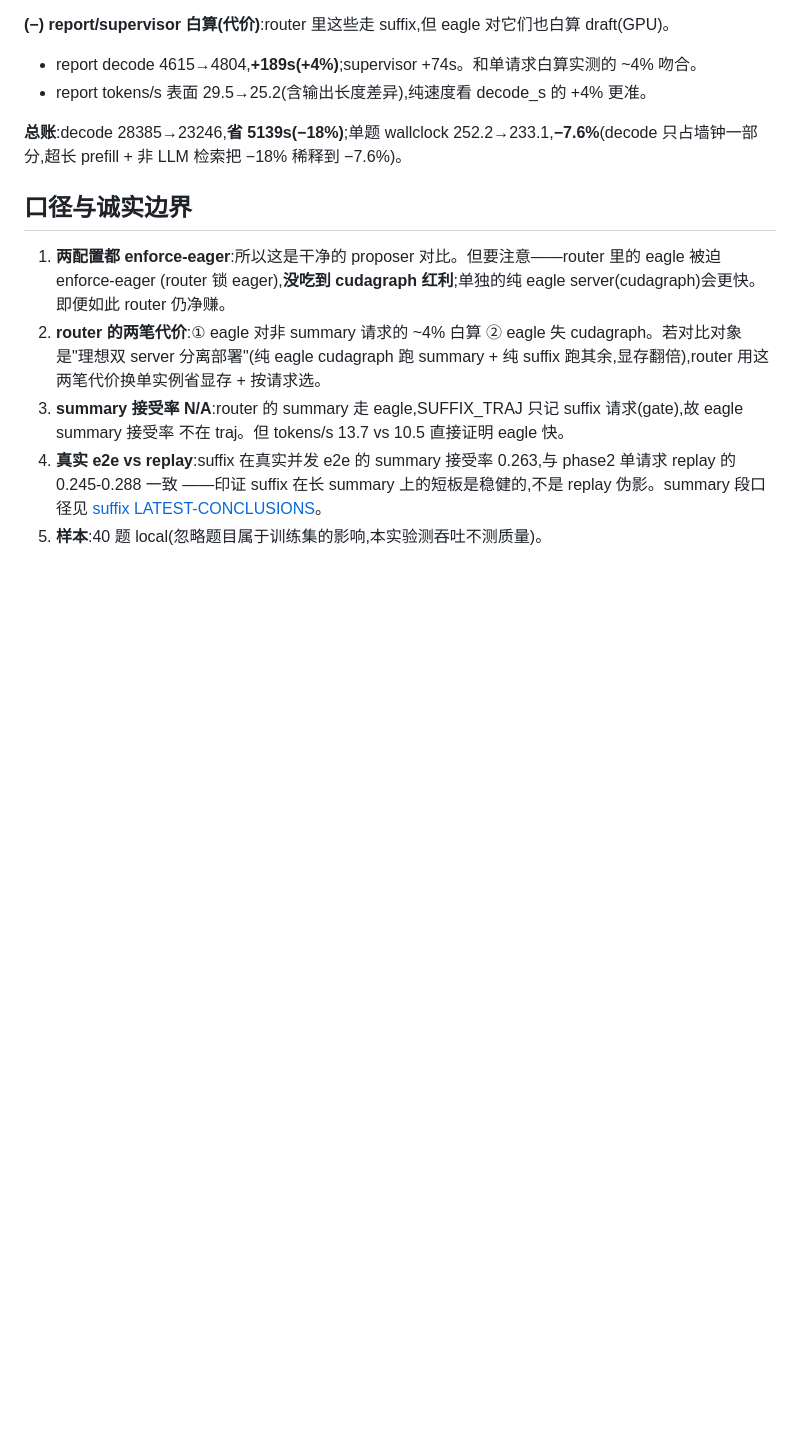
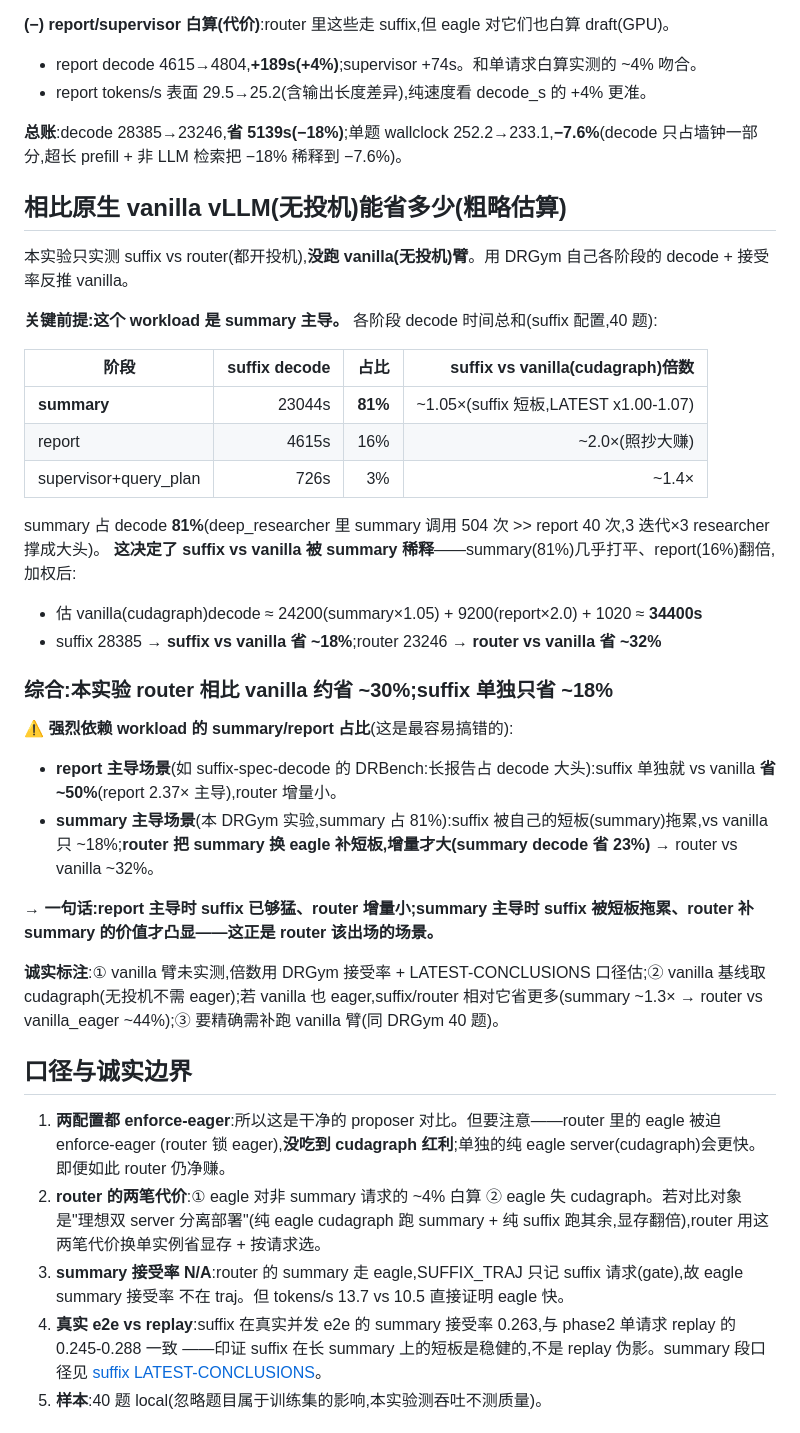
Before and after one commit to julyanghar/deep_researcher_demo, a Markdown page: exp-docx/eagle-spec-decode/e2e-router-vs-suffix-drgym40.md, the part around the change. Drawn GitHub-style; blank space fills up the shorter version.

Commit message:
e2e文档:vanilla估算修正——summary主导workload下router vs vanilla ~30%
关键:DRGym是summary主导(summary占decode 81%,504次调用>>report 40次),suffix被自己短板
(summary)拖累,vs vanilla仅~18%;router把summary换eagle补短板才有大增量→router vs vanilla ~32%。
澄清"suffix vs vanilla 50%"是report主导场景(DRBench),两个数不矛盾,差在summary/report占比。

Co-Authored-By: Claude Opus 4.8 (1M context) <noreply@anthropic.com>

```diff
--- a/exp-docx/eagle-spec-decode/e2e-router-vs-suffix-drgym40.md
+++ b/exp-docx/eagle-spec-decode/e2e-router-vs-suffix-drgym40.md
@@ -57,6 +57,34 @@
 
 **总账**:decode 28385→23246,**省 5139s(−18%)**;单题 wallclock 252.2→233.1,**−7.6%**(decode 只占墙钟一部分,超长 prefill + 非 LLM 检索把 −18% 稀释到 −7.6%)。
 
+## 相比原生 vanilla vLLM(无投机)能省多少(粗略估算)
+
+本实验只实测 suffix vs router(都开投机),**没跑 vanilla(无投机)臂**。用 DRGym 自己各阶段的 decode + 接受率反推 vanilla。
+
+**关键前提:这个 workload 是 summary 主导。** 各阶段 decode 时间总和(suffix 配置,40 题):
+
+| 阶段 | suffix decode | 占比 | suffix vs vanilla(cudagraph)倍数 |
+|---|--:|--:|--:|
+| **summary** | 23044s | **81%** | ~1.05×(suffix 短板,LATEST x1.00-1.07) |
+| report | 4615s | 16% | ~2.0×(照抄大赚) |
+| supervisor+query_plan | 726s | 3% | ~1.4× |
+
+summary 占 decode **81%**(deep_researcher 里 summary 调用 504 次 >> report 40 次,3 迭代×3 researcher 撑成大头)。
+**这决定了 suffix vs vanilla 被 summary 稀释**——summary(81%)几乎打平、report(16%)翻倍,加权后:
+
+- 估 vanilla(cudagraph)decode ≈ 24200(summary×1.05) + 9200(report×2.0) + 1020 ≈ **34400s**
+- suffix 28385 → **suffix vs vanilla 省 ~18%**;router 23246 → **router vs vanilla 省 ~32%**
+
+### 综合:本实验 router 相比 vanilla 约省 **~30%**;suffix 单独只省 ~18%
+
+**⚠️ 强烈依赖 workload 的 summary/report 占比**(这是最容易搞错的):
+- **report 主导场景**(如 suffix-spec-decode 的 DRBench:长报告占 decode 大头):suffix 单独就 vs vanilla **省 ~50%**(report 2.37× 主导),router 增量小。
+- **summary 主导场景**(本 DRGym 实验,summary 占 81%):suffix 被自己的短板(summary)拖累,vs vanilla 只 ~18%;**router 把 summary 换 eagle 补短板,增量才大(summary decode 省 23%)** → router vs vanilla ~32%。
+
+→ **一句话:report 主导时 suffix 已够猛、router 增量小;summary 主导时 suffix 被短板拖累、router 补 summary 的价值才凸显——这正是 router 该出场的场景。**
+
+**诚实标注**:① vanilla 臂未实测,倍数用 DRGym 接受率 + LATEST-CONCLUSIONS 口径估;② vanilla 基线取 cudagraph(无投机不需 eager);若 vanilla 也 eager,suffix/router 相对它省更多(summary ~1.3× → router vs vanilla_eager ~44%);③ 要精确需补跑 vanilla 臂(同 DRGym 40 题)。
+
 ## 口径与诚实边界
 
 1. **两配置都 enforce-eager**:所以这是干净的 proposer 对比。但要注意——router 里的 eagle 被迫 enforce-eager
```
